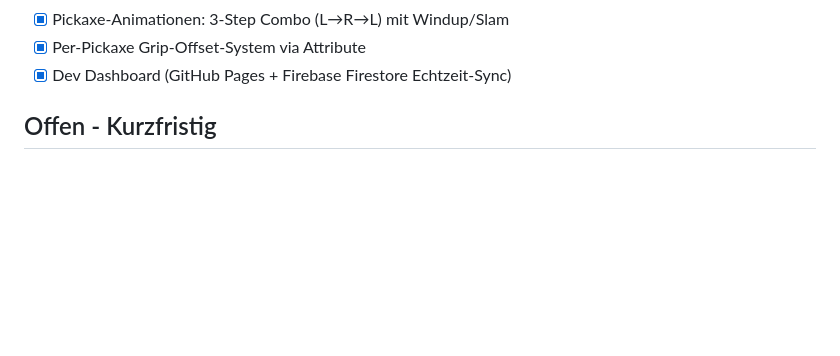
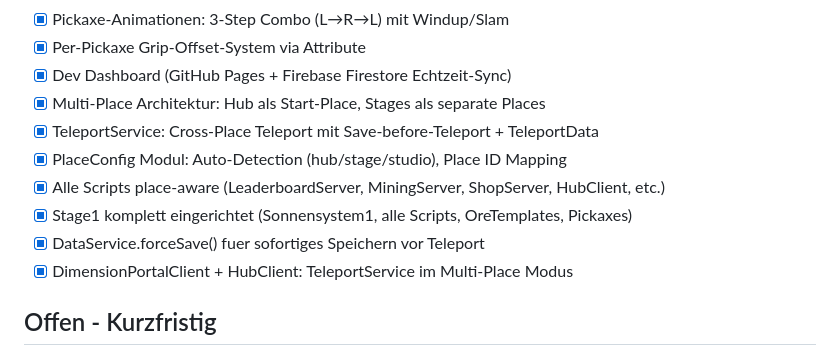
Before and after one commit to xzHannes/planet-miner-hq, a Markdown page: claude-memory/project_vision.md, the part around the change. GitHub-like rendering; blank space fills up the shorter version.

Commit message:
docs: update project vision with multi-place architecture progress
Added completed items for Places architecture, TeleportService,
PlaceConfig module, place-aware scripts, and Stage1 setup.

Co-Authored-By: Claude Opus 4.6 (1M context) <noreply@anthropic.com>

```diff
--- a/claude-memory/project_vision.md
+++ b/claude-memory/project_vision.md
@@ -115,6 +115,13 @@ Spieler laufen um kleine Planeten herum und bauen Erze ab, leveln auf, schalten
 - [x] Pickaxe-Animationen: 3-Step Combo (L→R→L) mit Windup/Slam
 - [x] Per-Pickaxe Grip-Offset-System via Attribute
 - [x] Dev Dashboard (GitHub Pages + Firebase Firestore Echtzeit-Sync)
+- [x] Multi-Place Architektur: Hub als Start-Place, Stages als separate Places
+- [x] TeleportService: Cross-Place Teleport mit Save-before-Teleport + TeleportData
+- [x] PlaceConfig Modul: Auto-Detection (hub/stage/studio), Place ID Mapping
+- [x] Alle Scripts place-aware (LeaderboardServer, MiningServer, ShopServer, HubClient, etc.)
+- [x] Stage1 komplett eingerichtet (Sonnensystem1, alle Scripts, OreTemplates, Pickaxes)
+- [x] DataService.forceSave() fuer sofortiges Speichern vor Teleport
+- [x] DimensionPortalClient + HubClient: TeleportService im Multi-Place Modus
 
 ## Offen - Kurzfristig
 - [ ] Sound FX Design (KI-generiert, ElevenLabs) - Swoosh, Hitsounds, Material-Sounds
```
